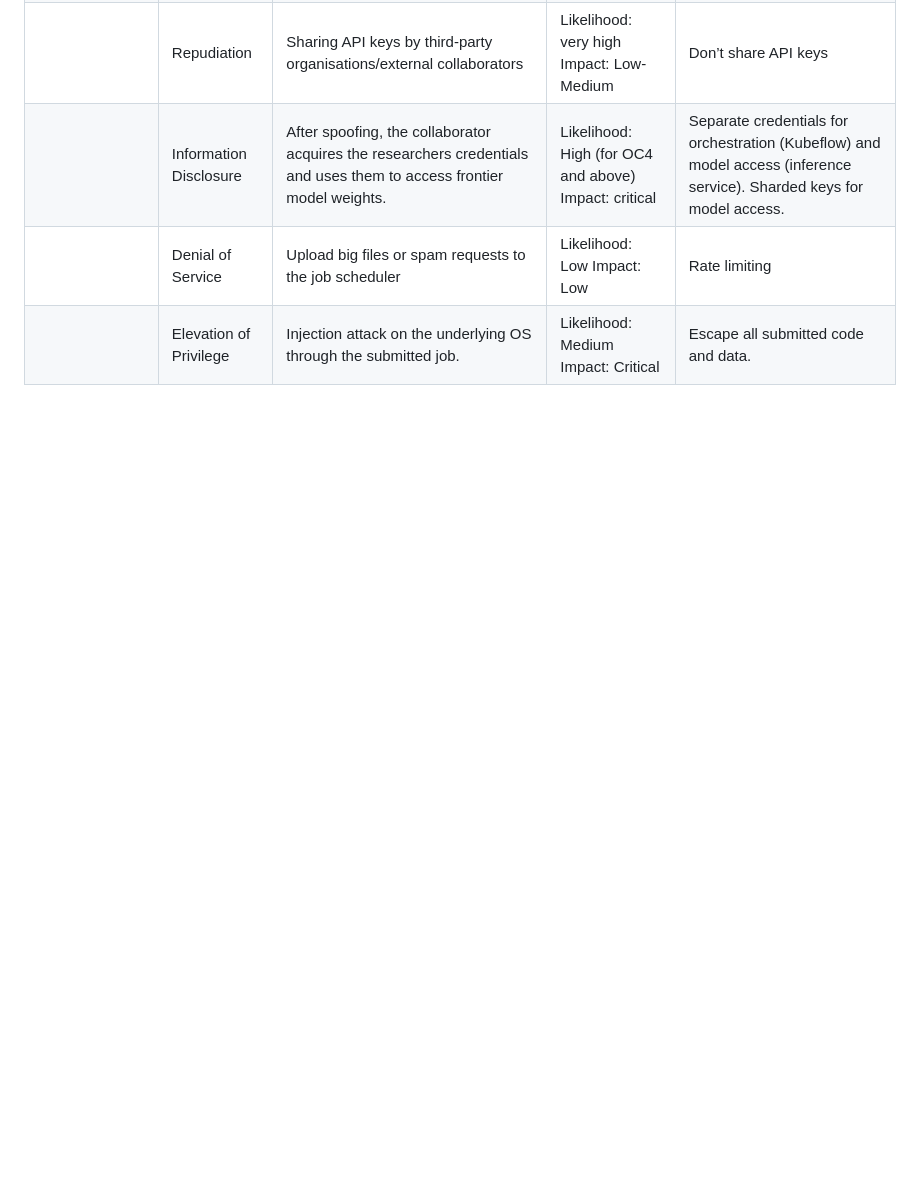
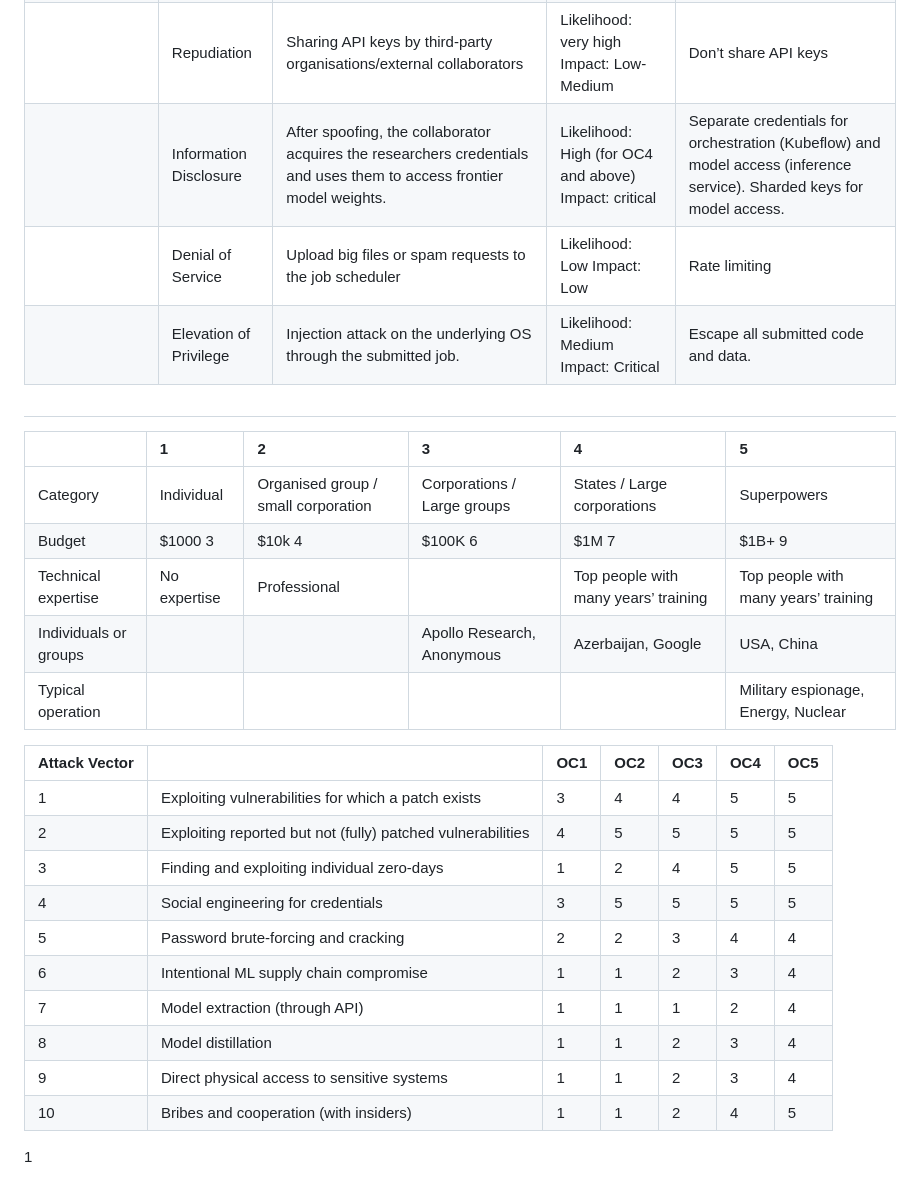
Before and after one commit to pranavgade20/aisb, a Markdown page: w1d3/w1d3_answers.md, the part around the change. Rendered like a GitHub page; blank space fills up the shorter version.

Commit message:
Rest of the exercises

```diff
--- a/w1d3/w1d3_answers.md
+++ b/w1d3/w1d3_answers.md
@@ -50,3 +50,31 @@ inference service -> API gateway -> user
 |  | Information Disclosure | After spoofing, the collaborator acquires the researchers credentials and uses them to access frontier model weights. | Likelihood: High (for OC4 and above) Impact: critical | Separate credentials for orchestration (Kubeflow) and model access (inference service).  Sharded keys for model access. |
 |  | Denial of Service | Upload big files or spam requests to the job scheduler | Likelihood: Low Impact: Low | Rate limiting |
 |  | Elevation of Privilege | Injection attack on the underlying OS through the submitted job. | Likelihood: Medium Impact: Critical | Escape all submitted code and data. |
+
+
+
+##
+
+
+|  | 1 | 2 | 3 | 4 | 5 |
+| :---- | :---- | :---- | :---- | :---- | :---- |
+| Category | Individual | Organised group / small corporation | Corporations / Large groups | States / Large corporations | Superpowers |
+| Budget | $1000 3 | $10k 4 | $100K 6 | $1M 7 | $1B+ 9 |
+| Technical expertise | No expertise | Professional |  | Top people with many years’ training | Top people with many years’ training |
+| Individuals or groups |  |  | Apollo Research, Anonymous | Azerbaijan, Google | USA, China |
+| Typical operation |  |  |  |  | Military espionage, Energy, Nuclear |
+
+|  Attack Vector |  | OC1 | OC2 | OC3 | OC4 | OC5 |
+| :---- | :---- | :---- | :---- | :---- | :---- | :---- |
+| 1 | Exploiting vulnerabilities for which a patch exists | 3 | 4 | 4 | 5 | 5 |
+| 2 | Exploiting reported but not (fully) patched vulnerabilities | 4 | 5 | 5 | 5 | 5 |
+| 3 | Finding and exploiting individual zero-days | 1 | 2 | 4 | 5 | 5 |
+| 4 | Social engineering for credentials | 3 | 5 | 5 | 5 | 5 |
+| 5 | Password brute-forcing and cracking | 2 | 2 | 3 | 4 | 4 |
+| 6 | Intentional ML supply chain compromise | 1 | 1 | 2 | 3 | 4 |
+| 7 | Model extraction (through API) | 1 | 1 | 1 | 2 | 4 |
+| 8 | Model distillation | 1 | 1 | 2 | 3 | 4 |
+| 9 | Direct physical access to sensitive systems | 1 | 1 | 2 | 3 | 4 |
+| 10 | Bribes and cooperation (with insiders) | 1 | 1 | 2 | 4 | 5 |
+
+1
```
